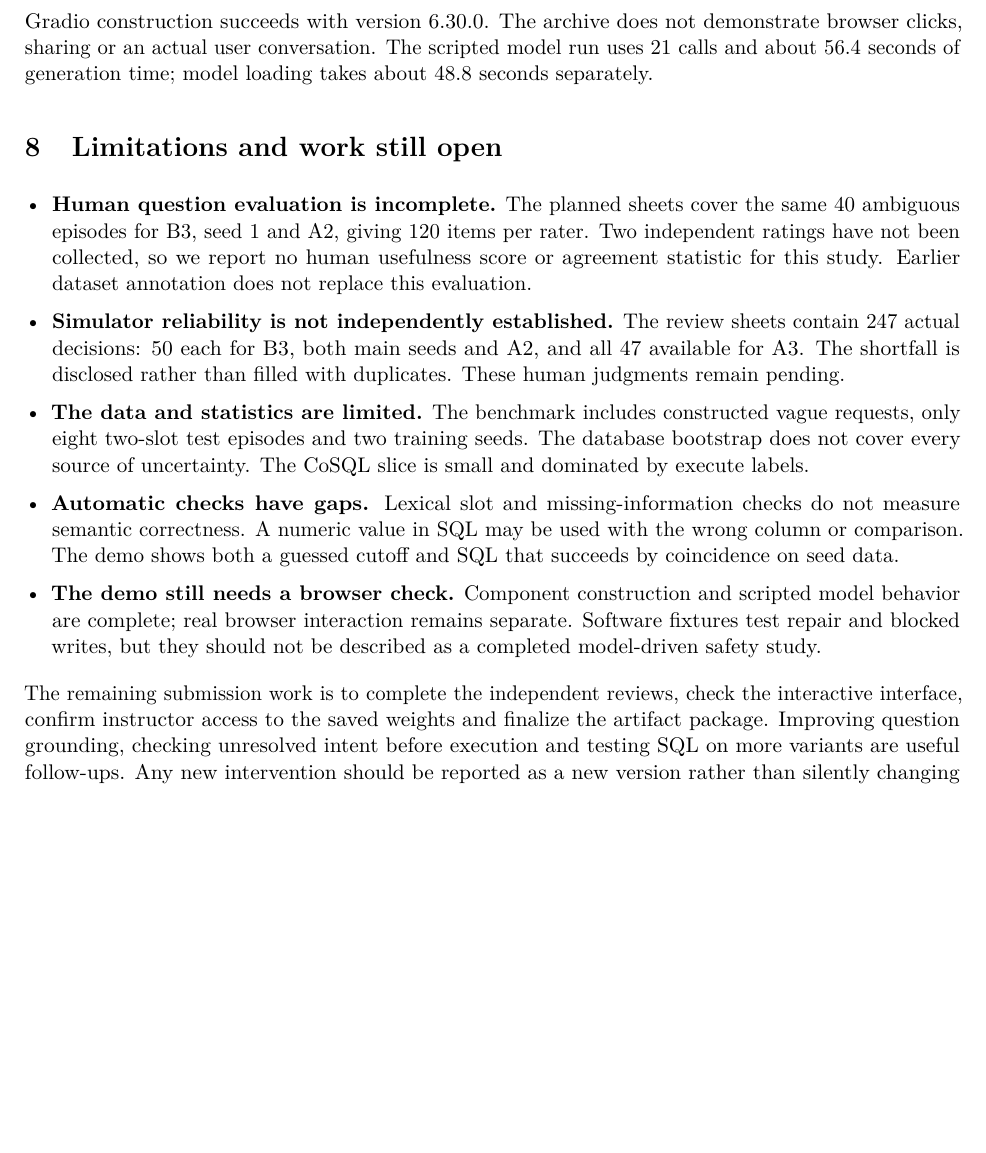
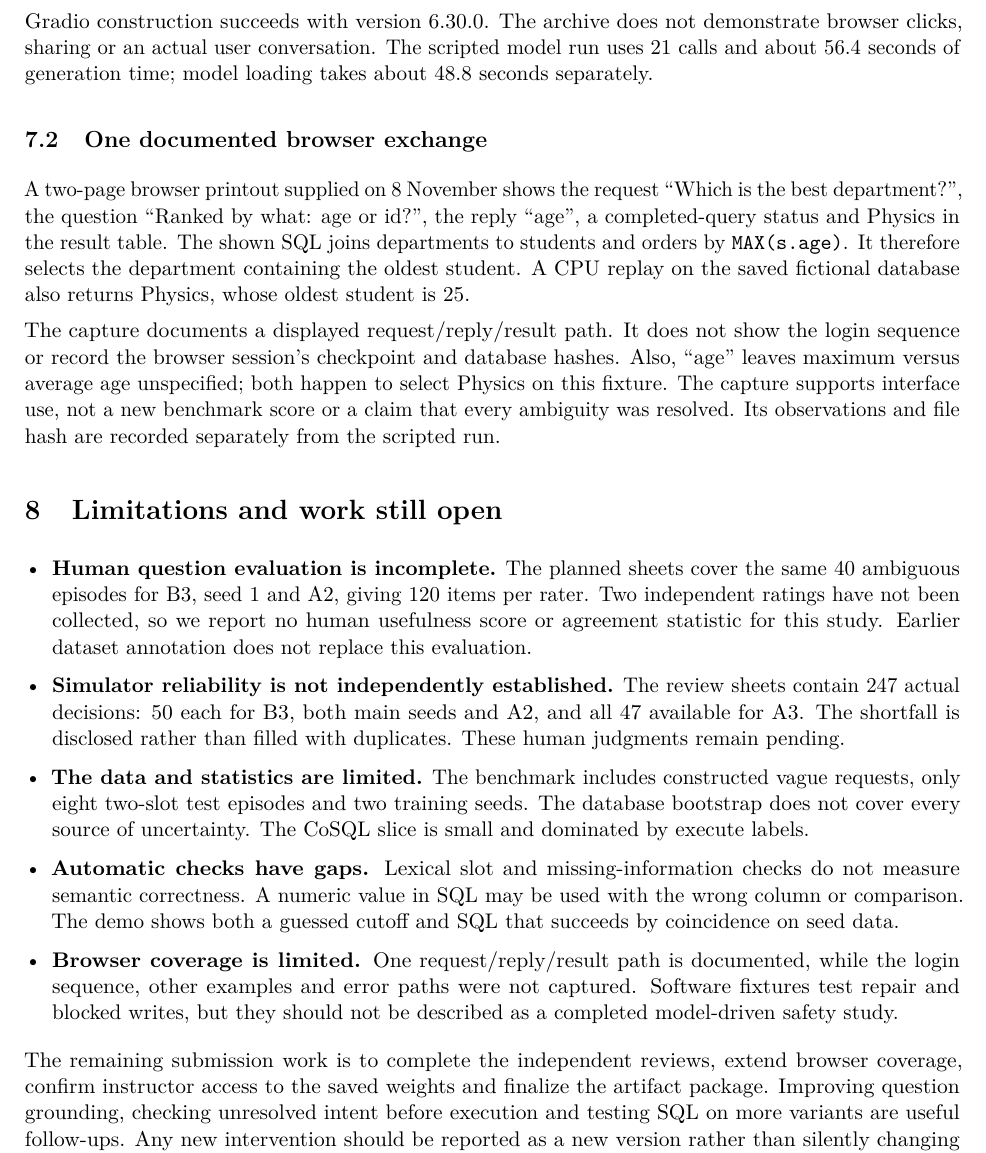
Before and after one commit to Sathviktr/LMA_ClarifySQL, a LaTeX document (reports/ClarifySQL_Final_Report.tex): part of page 6 of 7 before the commit and part of page 6 of 8 after it, cut so that both start at the same text, the shorter picture padded with empty space. Compiled offline with pdfLaTeX.

Commit message:
Document supplied browser demo interaction and SQL replay

```diff
--- a/reports/ClarifySQL_Final_Report.tex
+++ b/reports/ClarifySQL_Final_Report.tex
@@ -18,7 +18,7 @@
 \newcolumntype{Y}{>{\raggedright\arraybackslash}X}
 \newcommand{\repo}{https://github.com/Sathviktr/LMA_ClarifySQL}
 \newcommand{\file}[1]{\nolinkurl{#1}}
-\newcommand{\reportdate}{7 November 2026}
+\newcommand{\reportdate}{8 November 2026}
 
 \begin{document}
 \begin{center}
@@ -327,6 +328,19 @@ Gradio construction succeeds with version 6.30.0. The archive does not demonstra
 sharing or an actual user conversation. The scripted model run uses 21 calls and about 56.4 seconds
 of generation time; model loading takes about 48.8 seconds separately.
 
+\subsection{One documented browser exchange}
+A two-page browser printout supplied on 8 November shows the request ``Which is the best department?'',
+the question ``Ranked by what: age or id?'', the reply ``age'', a completed-query status and Physics in
+the result table. The shown SQL joins departments to students and orders by \file{MAX(s.age)}.
+It therefore selects the department containing the oldest student. A CPU replay on the saved fictional
+database also returns Physics, whose oldest student is 25.
+
+The capture documents a displayed request/reply/result path. It does not show the login sequence or
+record the browser session's checkpoint and database hashes. Also, ``age'' leaves maximum versus average
+age unspecified; both happen to select Physics on this fixture. The capture supports interface use,
+not a new benchmark score or a claim that every ambiguity was resolved. Its observations and file hash
+are recorded separately from the scripted run.
+
 \section{Limitations and work still open}
 \begin{itemize}
 \item \textbf{Human question evaluation is incomplete.} The planned sheets cover the same 40 ambiguous
@@ -342,12 +356,12 @@ source of uncertainty. The CoSQL slice is small and dominated by execute labels.
 \item \textbf{Automatic checks have gaps.} Lexical slot and missing-information checks do not measure
 semantic correctness. A numeric value in SQL may be used with the wrong column or comparison. The demo
 shows both a guessed cutoff and SQL that succeeds by coincidence on seed data.
-\item \textbf{The demo still needs a browser check.} Component construction and scripted model behavior
-are complete; real browser interaction remains separate. Software fixtures test repair and blocked writes,
+\item \textbf{Browser coverage is limited.} One request/reply/result path is documented, while the login
+sequence, other examples and error paths were not captured. Software fixtures test repair and blocked writes,
 but they should not be described as a completed model-driven safety study.
 \end{itemize}
 
-The remaining submission work is to complete the independent reviews, check the interactive interface,
+The remaining submission work is to complete the independent reviews, extend browser coverage,
 confirm instructor access to the saved weights and finalize the artifact package. Improving question
 grounding, checking unresolved intent before execution and testing SQL on more variants are useful
 follow-ups. Any new intervention should be reported as a new version rather than silently changing the
```
Also changed, not shown: README.md, reports/ClarifySQL_Final_Report.pdf, reports/ClarifySQL_Final_Report.tex (10 more changed lines), 1 other file.
